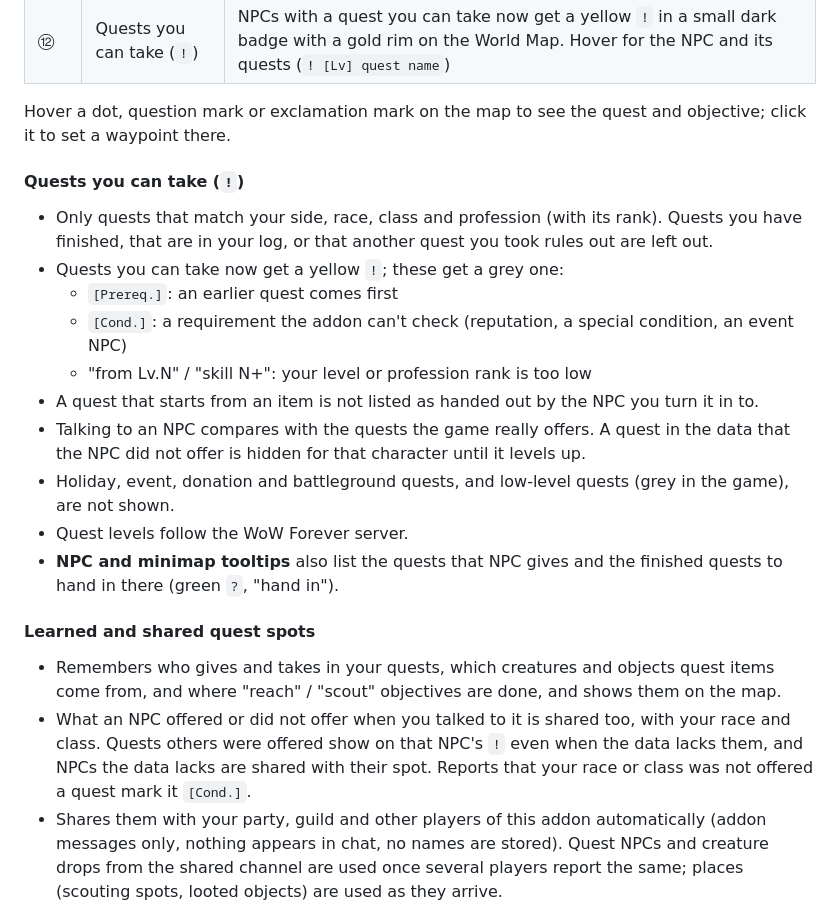
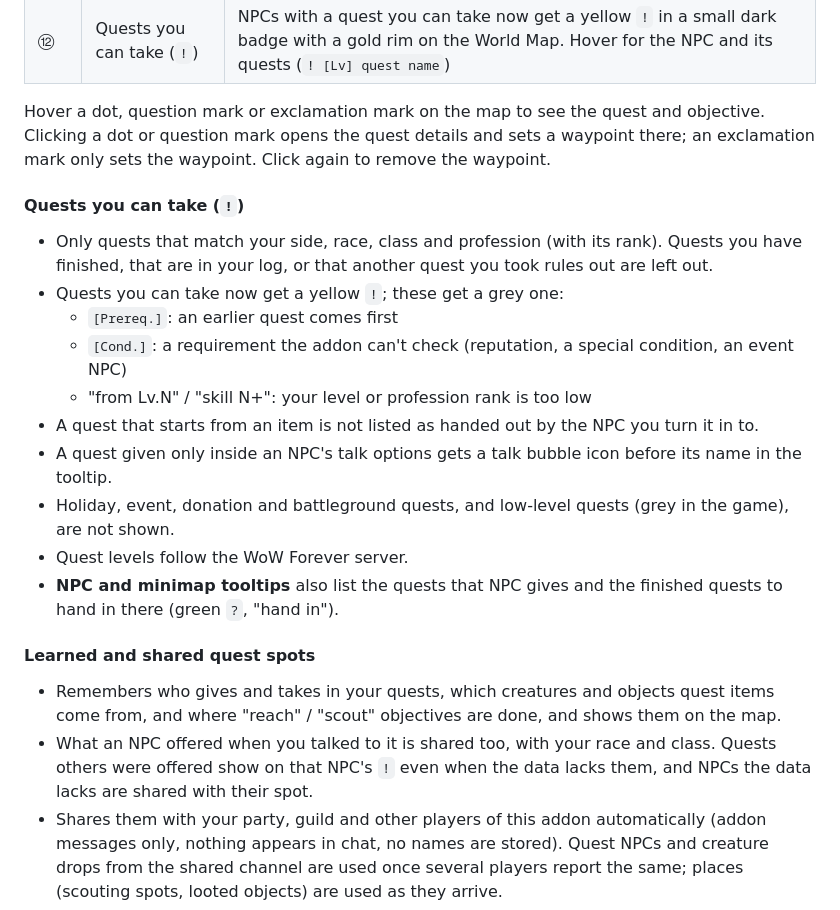
Before and after one commit to qqhrqqhr2/EzWoW-Quest, a Markdown page: README.md, the part around one of its changes. Drawn GitHub-style.

```diff
--- a/README.md
+++ b/README.md
@@ -221,7 +221,7 @@ All quest features in one addon.
 | ⑪ | Party progress messages | Tells your party (or instance group) about accepted quests, progress, finished objectives and turn-ins. Never sent in a raid |
 | ⑫ | Quests you can take (`!`) | NPCs with a quest you can take now get a yellow `!` in a small dark badge with a gold rim on the World Map. Hover for the NPC and its quests (`! [Lv] quest name`) |
 
-Hover a dot, question mark or exclamation mark on the map to see the quest and objective; click it to set a waypoint there.
+Hover a dot, question mark or exclamation mark on the map to see the quest and objective. Clicking a dot or question mark opens the quest details and sets a waypoint there; an exclamation mark only sets the waypoint. Click again to remove the waypoint.
 
 #### Quests you can take (`!`)
 
@@ -231,7 +231,7 @@ Hover a dot, question mark or exclamation mark on the map to see the quest and o
   - `[Cond.]`: a requirement the addon can't check (reputation, a special condition, an event NPC)
   - "from Lv.N" / "skill N+": your level or profession rank is too low
 - A quest that starts from an item is not listed as handed out by the NPC you turn it in to.
-- Talking to an NPC compares with the quests the game really offers. A quest in the data that the NPC did not offer is hidden for that character until it levels up.
+- A quest given only inside an NPC's talk options gets a talk bubble icon before its name in the tooltip.
 - Holiday, event, donation and battleground quests, and low-level quests (grey in the game), are not shown.
 - Quest levels follow the WoW Forever server.
 - **NPC and minimap tooltips** also list the quests that NPC gives and the finished quests to hand in there (green `?`, "hand in").
@@ -239,7 +239,7 @@ Hover a dot, question mark or exclamation mark on the map to see the quest and o
 #### Learned and shared quest spots
 
 - Remembers who gives and takes in your quests, which creatures and objects quest items come from, and where "reach" / "scout" objectives are done, and shows them on the map.
-- What an NPC offered or did not offer when you talked to it is shared too, with your race and class. Quests others were offered show on that NPC's `!` even when the data lacks them, and NPCs the data lacks are shared with their spot. Reports that your race or class was not offered a quest mark it `[Cond.]`.
+- What an NPC offered when you talked to it is shared too, with your race and class. Quests others were offered show on that NPC's `!` even when the data lacks them, and NPCs the data lacks are shared with their spot.
 - Shares them with your party, guild and other players of this addon automatically (addon messages only, nothing appears in chat, no names are stored). Quest NPCs and creature drops from the shared channel are used once several players report the same; places (scouting spots, looted objects) are used as they arrive.
 - For this the addon joins a hidden channel with a high number (10 or higher), so your own channel numbers stay the same. Players in that channel can see each other's character names in the channel list.
 - Can be turned off in the settings ("Share learned quest spots with other EzWoW users").
```
Also changed, not shown: other parts of README.md (+7 -7 lines), docs/curseforge_description.md (+6 -6 lines), docs/images/settings_en.png, docs/images/settings_ko.png, docs/images/ui_ko.png, 6 other files.
